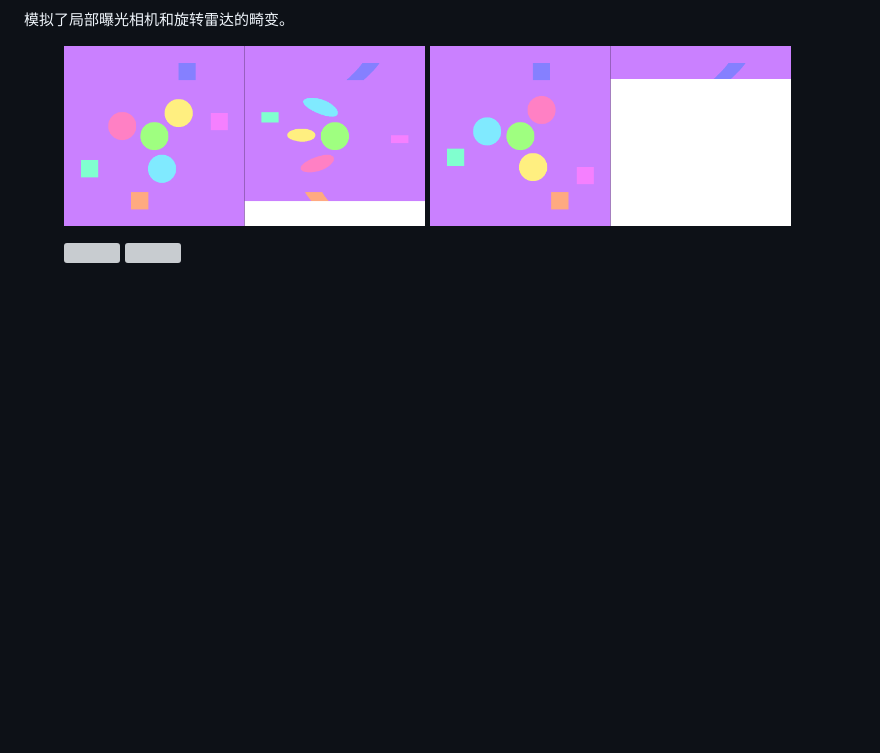
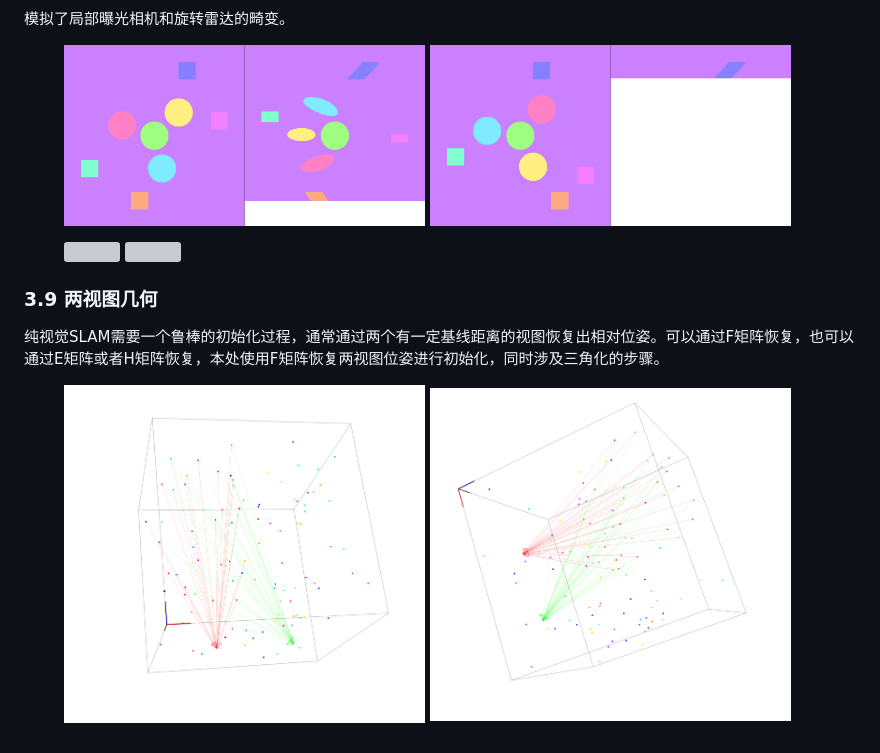
Before and after one commit to Unsigned-Long/slam-tricks, a Markdown page: readme.md, the part around the change. Rendered like a GitHub page; pictures changed too: st22-two-view/img/1682232866030576577.png (added); blank space fills up the shorter version; grey boxes are pictures that could not be loaded.

```diff
--- a/readme.md
+++ b/readme.md
@@ -327,3 +327,13 @@ install(
     <img src="./st19-distortion/img/1667563231889769105.png" width="48%">
     <img src="./st19-distortion/img/1667563284155420541.png" width="48%">
 </figure>
+
+
+### 3.9 两视图几何
+
+纯视觉SLAM需要一个鲁棒的初始化过程，通常通过两个有一定基线距离的视图恢复出相对位姿。可以通过F矩阵恢复，也可以通过E矩阵或者H矩阵恢复，本处使用F矩阵恢复两视图位姿进行初始化，同时涉及三角化的步骤。
+
+<figure class="half">
+    <img src="./st22-two-view/img/1682223712607425623.png" width="48%">
+    <img src="./st22-two-view/img/1682232866030576577.png" width="48%">
+</figure>
```
